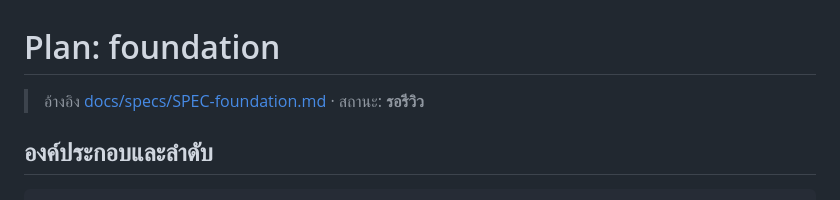
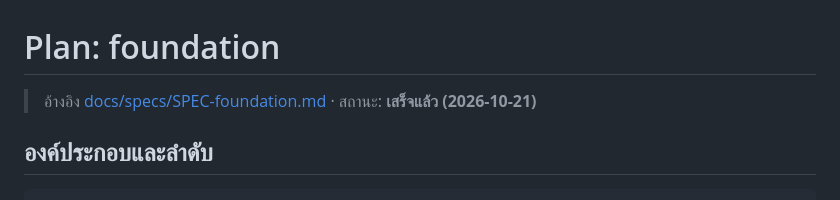
Before and after one commit to Akkarapo/Roast-Notes, a Markdown page: tasks/plan.md, the part around the change. Drawn GitHub-style.

```diff
--- a/tasks/plan.md
+++ b/tasks/plan.md
@@ -1,6 +1,6 @@
 # Plan: foundation
 
-> อ้างอิง [docs/specs/SPEC-foundation.md](../docs/specs/SPEC-foundation.md) · สถานะ: **รอรีวิว**
+> อ้างอิง [docs/specs/SPEC-foundation.md](../docs/specs/SPEC-foundation.md) · สถานะ: **เสร็จแล้ว (2026-10-21)**
 
 ## องค์ประกอบและลำดับ
 
```
Also changed, not shown: docs/specs/CAPABILITY-MAP.md (+3 -2 lines), tasks/todo.md (+8 -8 lines).
